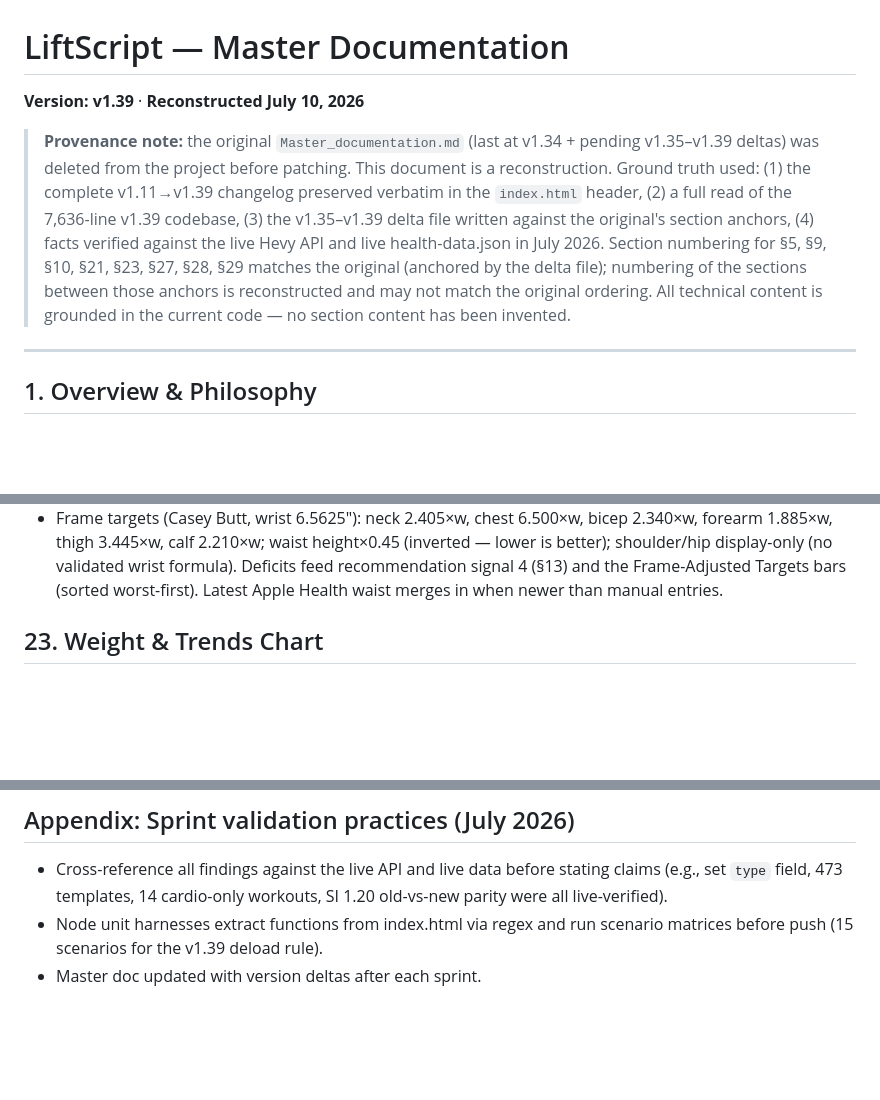
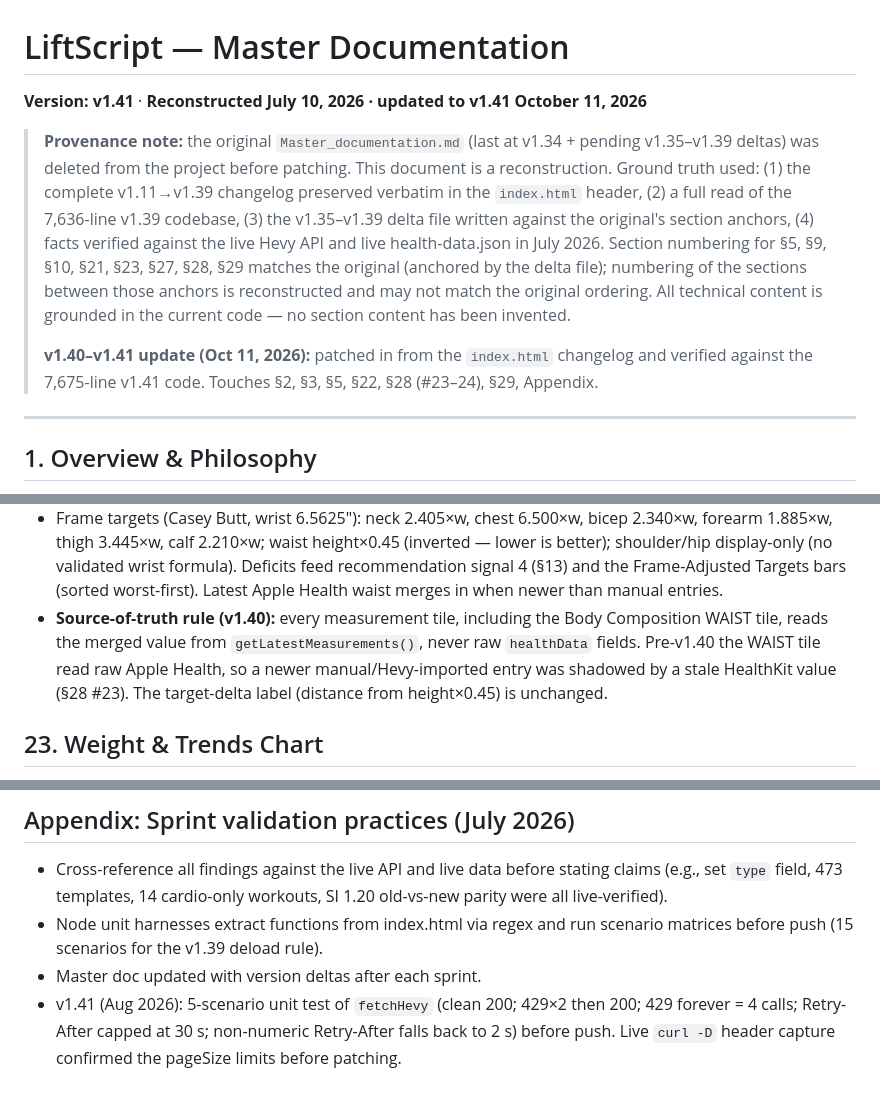
Before and after one commit to jtwarta/WorkoutPlanner, a Markdown page: docs/Master_documentation.md, 3 parts joined by grey strips. Rendered like a GitHub page; blank space fills up the shorter version.

```diff
--- a/docs/Master_documentation.md
+++ b/docs/Master_documentation.md
@@ -1,6 +1,6 @@
 # LiftScript — Master Documentation
 
-**Version: v1.39** · **Reconstructed July 10, 2026**
+**Version: v1.41** · **Reconstructed July 10, 2026 · updated to v1.41 October 11, 2026**
 
 > **Provenance note:** the original `Master_documentation.md` (last at v1.34 +
 > pending v1.35–v1.39 deltas) was deleted from the project before patching. This
@@ -13,6 +13,10 @@
 > of the sections between those anchors is reconstructed and may not match the
 > original ordering. All technical content is grounded in the current code — no
 > section content has been invented.
+>
+> **v1.40–v1.41 update (Oct 11, 2026):** patched in from the `index.html`
+> changelog and verified against the 7,675-line v1.41 code. Touches §2, §3,
+> §5, §22, §28 (#23–24), §29, Appendix.
 
 ---
 
@@ -381,6 +397,12 @@ re-normalized across available pillars. Tap to expand the pillar breakdown.
   validated wrist formula). Deficits feed recommendation signal 4 (§13) and
   the Frame-Adjusted Targets bars (sorted worst-first). Latest Apple Health
   waist merges in when newer than manual entries.
+- **Source-of-truth rule (v1.40):** every measurement tile, including the
+  Body Composition WAIST tile, reads the merged value from
+  `getLatestMeasurements()`, never raw `healthData` fields. Pre-v1.40 the
+  WAIST tile read raw Apple Health, so a newer manual/Hevy-imported entry
+  was shadowed by a stale HealthKit value (§28 #23). The target-delta label
+  (distance from height×0.45) is unchanged.
 
 ## 23. Weight & Trends Chart
 
@@ -554,3 +586,7 @@ cross-references.
 - Node unit harnesses extract functions from index.html via regex and run
   scenario matrices before push (15 scenarios for the v1.39 deload rule).
 - Master doc updated with version deltas after each sprint.
+- v1.41 (Aug 2026): 5-scenario unit test of `fetchHevy` (clean 200; 429×2
+  then 200; 429 forever = 4 calls; Retry-After capped at 30 s; non-numeric
+  Retry-After falls back to 2 s) before push. Live `curl -D` header capture
+  confirmed the pageSize limits before patching.
```
Also changed, not shown: other parts of docs/Master_documentation.md (+27 -5 lines).
